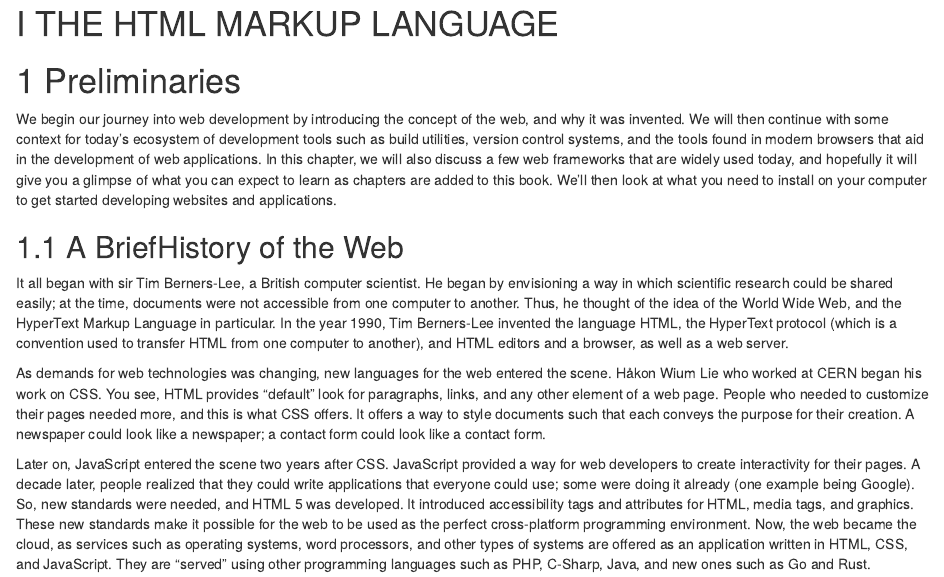
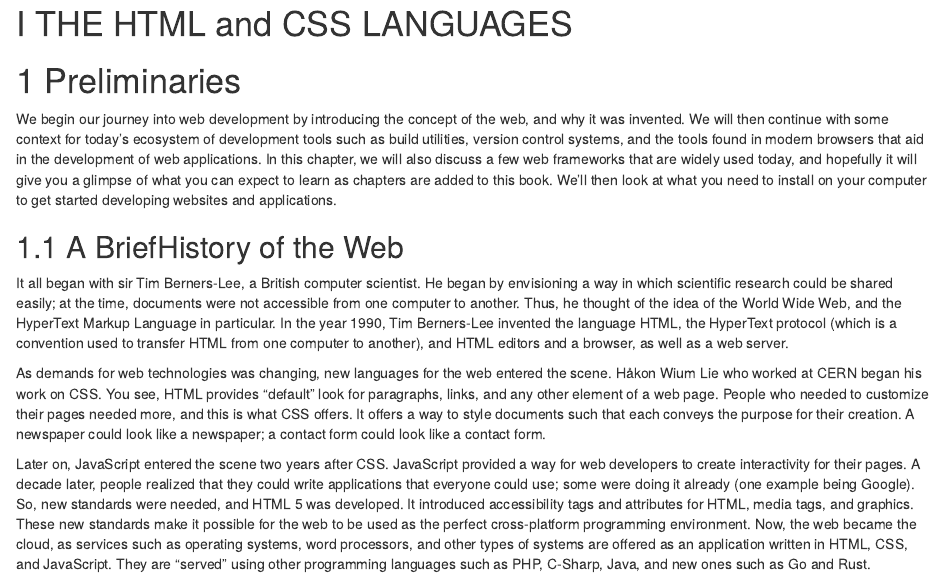
Before and after one commit to Kevin-Morales/Accessible-Web-Development, an R Markdown document (01-introduction.Rmd): the page in a window 1100 px wide, from its top. Rendered offline with R 4.5, knitr and Pandoc, with nearby package versions; drawn as R Markdown's standard HTML page in place of the format the file asks for.

Commit message:
Begin CSS chapter
The decision was made to not cover HTML and CSS exhaustively,
and this commit reflects that.

```diff
--- a/01-introduction.Rmd
+++ b/01-introduction.Rmd
@@ -1,4 +1,4 @@
-# (PART) THE HTML MARKUP LANGUAGE{-}
+# (PART) THE HTML and CSS LANGUAGES{-}
 
 # Preliminaries
 
```
Also changed, not shown: 04-html-media.Rmd (deleted, +0 -2 lines), 04-css-intro.Rmd (added).
